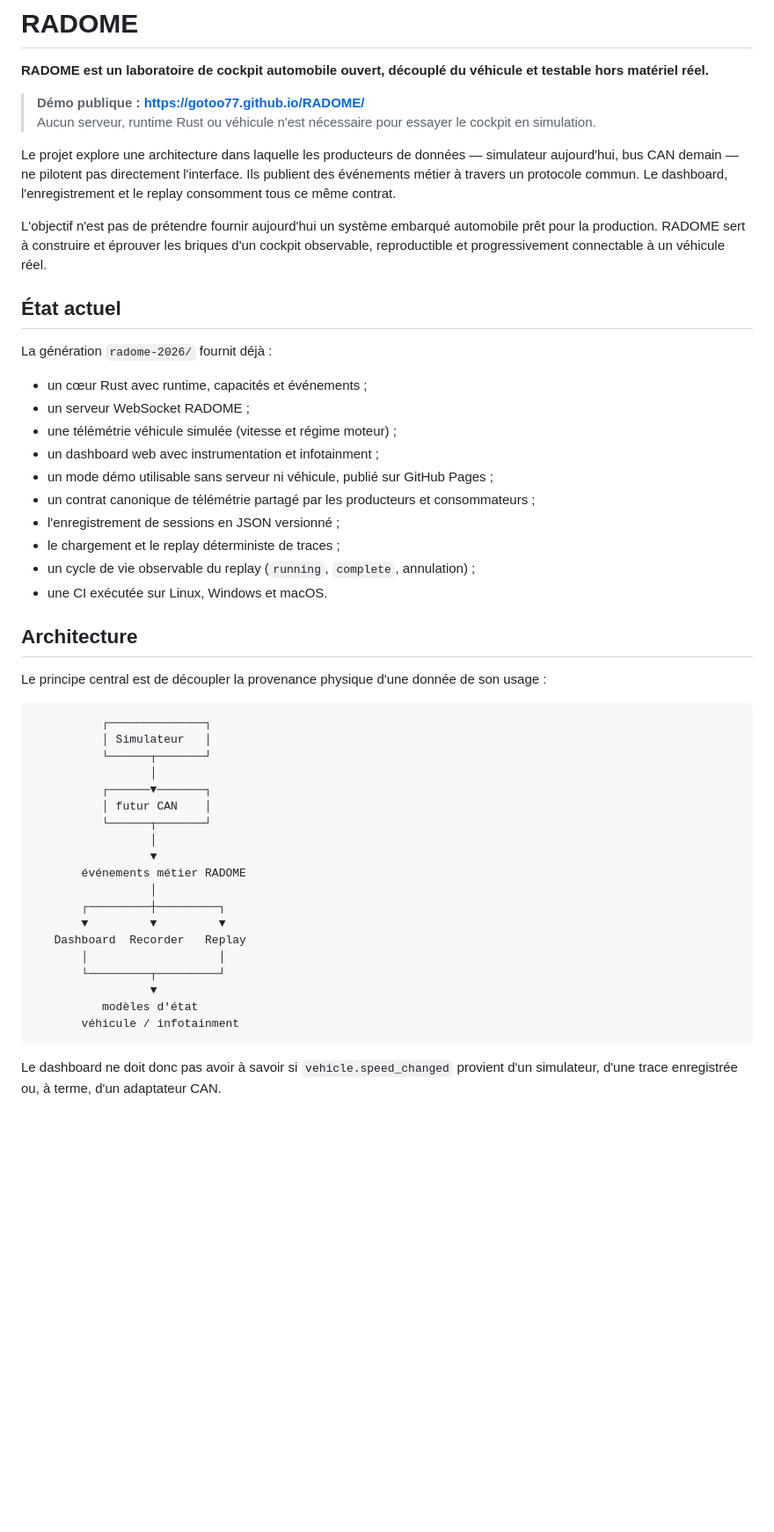
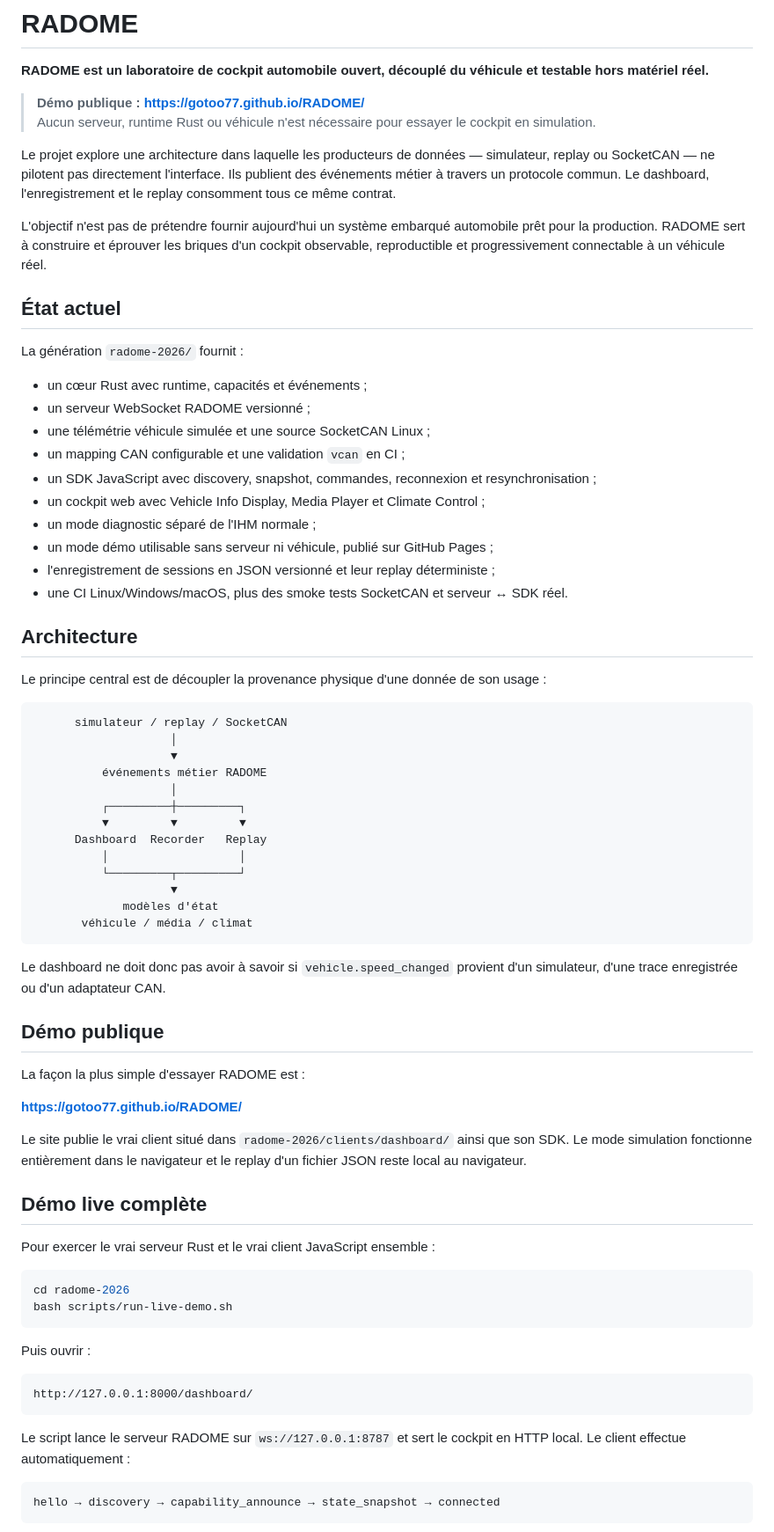
Before and after one commit to gotoo77/RADOME, a Markdown page: README.md, the part around one of its changes. Shown at 88% size. Drawn GitHub-style; blank space fills up the shorter version.

Commit message:
docs: surface the complete live RADOME demo

````diff
--- a/README.md
+++ b/README.md
@@ -5,49 +5,73 @@
 > **Démo publique : https://gotoo77.github.io/RADOME/**
 > Aucun serveur, runtime Rust ou véhicule n'est nécessaire pour essayer le cockpit en simulation.
 
-Le projet explore une architecture dans laquelle les producteurs de données — simulateur aujourd'hui, bus CAN demain — ne pilotent pas directement l'interface. Ils publient des événements métier à travers un protocole commun. Le dashboard, l'enregistrement et le replay consomment tous ce même contrat.
+Le projet explore une architecture dans laquelle les producteurs de données — simulateur, replay ou SocketCAN — ne pilotent pas directement l'interface. Ils publient des événements métier à travers un protocole commun. Le dashboard, l'enregistrement et le replay consomment tous ce même contrat.
 
 L'objectif n'est pas de prétendre fournir aujourd'hui un système embarqué automobile prêt pour la production. RADOME sert à construire et éprouver les briques d'un cockpit observable, reproductible et progressivement connectable à un véhicule réel.
 
 ## État actuel
 
-La génération `radome-2026/` fournit déjà :
+La génération `radome-2026/` fournit :
 
 - un cœur Rust avec runtime, capacités et événements ;
-- un serveur WebSocket RADOME ;
-- une télémétrie véhicule simulée (vitesse et régime moteur) ;
-- un dashboard web avec instrumentation et infotainment ;
+- un serveur WebSocket RADOME versionné ;
+- une télémétrie véhicule simulée et une source SocketCAN Linux ;
+- un mapping CAN configurable et une validation `vcan` en CI ;
+- un SDK JavaScript avec discovery, snapshot, commandes, reconnexion et resynchronisation ;
+- un cockpit web avec Vehicle Info Display, Media Player et Climate Control ;
+- un mode diagnostic séparé de l'IHM normale ;
 - un mode démo utilisable sans serveur ni véhicule, publié sur GitHub Pages ;
-- un contrat canonique de télémétrie partagé par les producteurs et consommateurs ;
-- l'enregistrement de sessions en JSON versionné ;
-- le chargement et le replay déterministe de traces ;
-- un cycle de vie observable du replay (`running`, `complete`, annulation) ;
-- une CI exécutée sur Linux, Windows et macOS.
+- l'enregistrement de sessions en JSON versionné et leur replay déterministe ;
+- une CI Linux/Windows/macOS, plus des smoke tests SocketCAN et serveur ↔ SDK réel.
 
 ## Architecture
 
 Le principe central est de découpler la provenance physique d'une donnée de son usage :
 
 ```text
-          ┌──────────────┐
-          │ Simulateur   │
-          └──────┬───────┘
-                 │
-          ┌──────▼───────┐
-          │ futur CAN    │
-          └──────┬───────┘
-                 │
-                 ▼
-       événements métier RADOME
-                 │
-       ┌─────────┼─────────┐
-       ▼         ▼         ▼
-   Dashboard  Recorder   Replay
-       │                   │
-       └─────────┬─────────┘
-                 ▼
-          modèles d'état
-       véhicule / infotainment
+      simulateur / replay / SocketCAN
+                    │
+                    ▼
+          événements métier RADOME
+                    │
+          ┌─────────┼─────────┐
+          ▼         ▼         ▼
+      Dashboard  Recorder   Replay
+          │                   │
+          └─────────┬─────────┘
+                    ▼
+             modèles d'état
+       véhicule / média / climat
 ```
 
-Le dashboard ne doit donc pas avoir à savoir si `vehicle.speed_changed` provient d'un simulateur, d'une trace enregistrée ou, à terme, d'un adaptateur CAN.
+Le dashboard ne doit donc pas avoir à savoir si `vehicle.speed_changed` provient d'un simulateur, d'une trace enregistrée ou d'un adaptateur CAN.
+
+## Démo publique
+
+La façon la plus simple d'essayer RADOME est :
+
+**https://gotoo77.github.io/RADOME/**
+
+Le site publie le vrai client situé dans `radome-2026/clients/dashboard/` ainsi que son SDK. Le mode simulation fonctionne entièrement dans le navigateur et le replay d'un fichier JSON reste local au navigateur.
+
+## Démo live complète
+
+Pour exercer le vrai serveur Rust et le vrai client JavaScript ensemble :
+
+```bash
+cd radome-2026
+bash scripts/run-live-demo.sh
+```
+
+Puis ouvrir :
+
+```text
+http://127.0.0.1:8000/dashboard/
+```
+
+Le script lance le serveur RADOME sur `ws://127.0.0.1:8787` et sert le cockpit en HTTP local. Le client effectue automatiquement :
+
+```text
+hello → discovery → capability_announce → state_snapshot → connected
+```
+
````
Also changed, not shown: other parts of README.md (+43 -47 lines).
